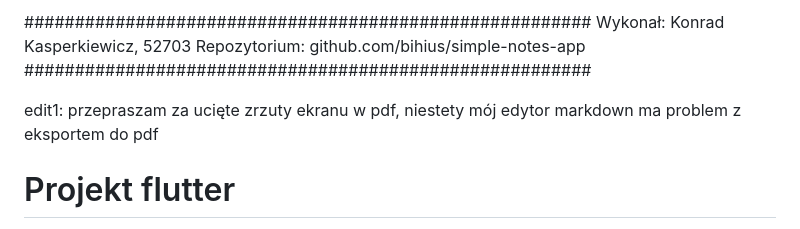
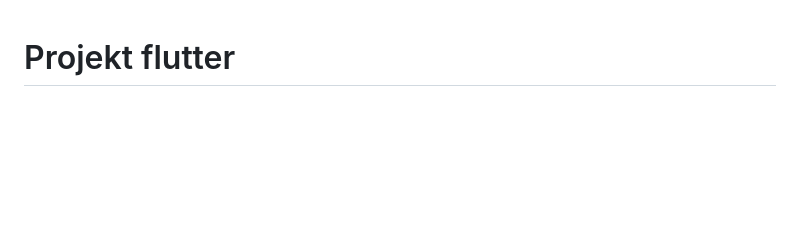
Before and after one commit to bihius/simple-notes-app, a Markdown page: README.md, the part around the change. Rendered like a GitHub page; blank space fills up the shorter version.

```diff
--- a/README.md
+++ b/README.md
@@ -1,10 +1,3 @@
-########################################################
-Wykonał: Konrad Kasperkiewicz, 52703
-Repozytorium: github.com/bihius/simple-notes-app
-########################################################
-
-edit1: przepraszam za ucięte zrzuty ekranu w pdf, niestety mój edytor markdown ma problem z eksportem do pdf
-
 # Projekt flutter
 Projekt ten jest aplikacją mobilną napisaną w języku Dart przy użyciu frameworka Flutter. W aplikacji tej użytkownik może tworzyć notatki oraz je edytować. Notatki te są zapisywane w bazie SQLite. Do aplikacji użytkownik musi się autoryzować za pomocą danych, które są również zapisywane w bazie SQLite. Informacje o tym, czy użytkownik jest zalogowany i na jakie konto, przechowywane są w Shared Preferences.
 
```
